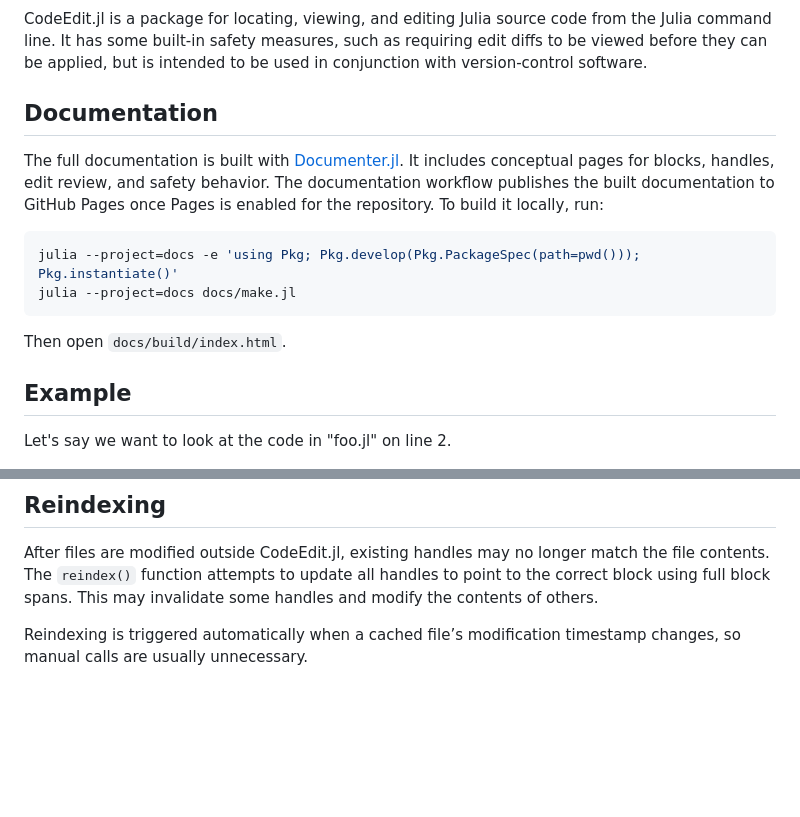
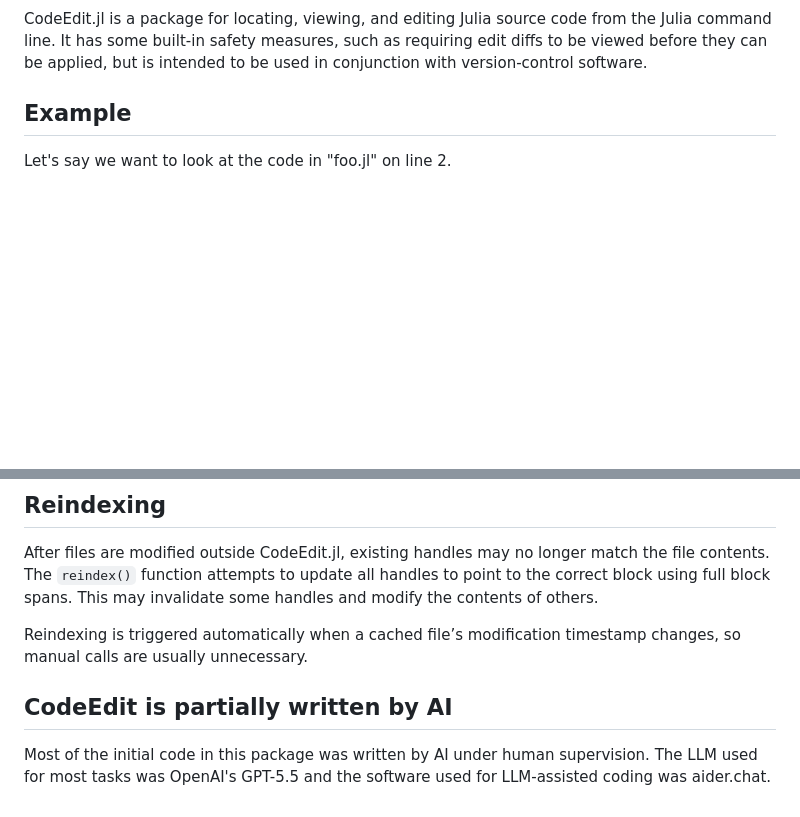
Before and after one commit to perrutquist/CodeEdit.jl, a Markdown page: README.md, 2 parts joined by grey strips. Rendered like a GitHub page; blank space fills up the shorter version.

````diff
--- a/README.md
+++ b/README.md
@@ -2,16 +6,5 @@
 
 CodeEdit.jl is a package for locating, viewing, and editing Julia source code from the Julia command line. It has some built-in safety measures, such as requiring edit diffs to be viewed before they can be applied, but is intended to be used in conjunction with version-control software.
-
-## Documentation
-
-The full documentation is built with [Documenter.jl](https://documenter.juliadocs.org/). It includes conceptual pages for blocks, handles, edit review, and safety behavior. The documentation workflow publishes the built documentation to GitHub Pages once Pages is enabled for the repository. To build it locally, run:
-
-```shell
-julia --project=docs -e 'using Pkg; Pkg.develop(Pkg.PackageSpec(path=pwd())); Pkg.instantiate()'
-julia --project=docs docs/make.jl
-```
-
-Then open `docs/build/index.html`.
 
 ## Example
 
@@ -151,3 +144,8 @@ Invalid handles are displayed as `#invalid`.
 After files are modified outside CodeEdit.jl, existing handles may no longer match the file contents. The `reindex()` function attempts to update all handles to point to the correct block using full block spans. This may invalidate some handles and modify the contents of others.
 
 Reindexing is triggered automatically when a cached file’s modification timestamp changes, so manual calls are usually unnecessary.
+
+
+## CodeEdit is partially written by AI
+
+Most of the initial code in this package was written by AI under human supervision. The LLM used for most tasks was OpenAI's GPT-5.5 and the software used for LLM-assisted coding was aider.chat.
````
Also changed, not shown: other parts of README.md (+4 -0 lines).
